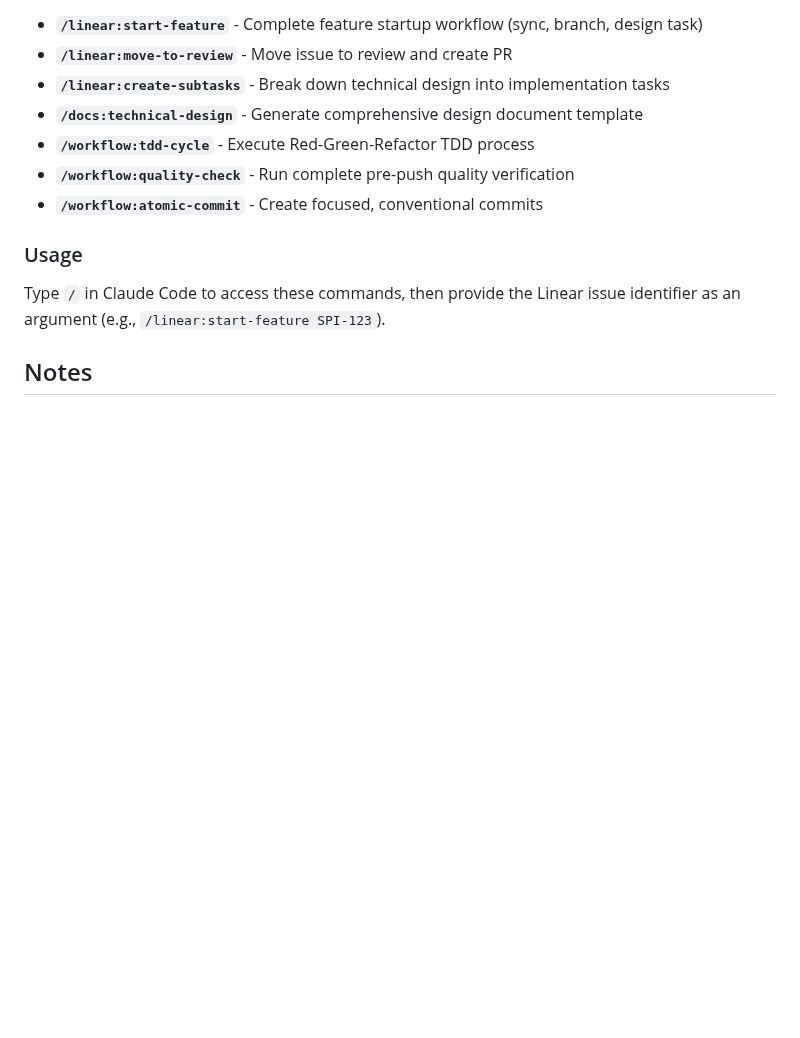
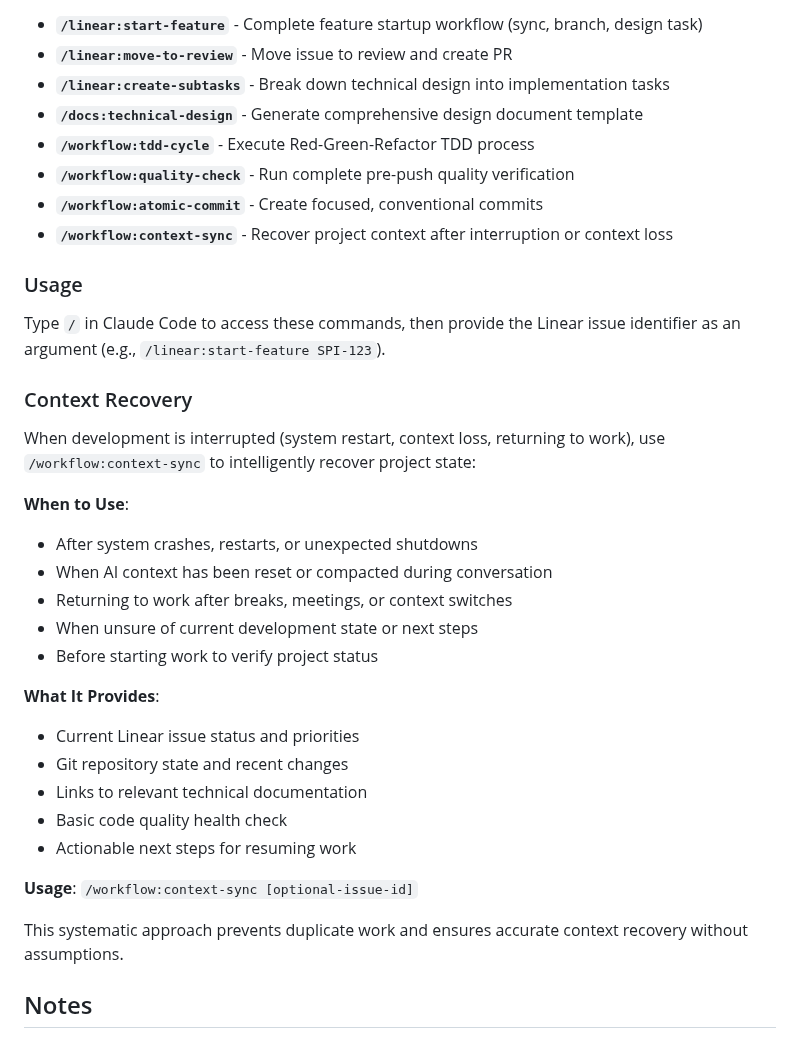
Before and after one commit to spiralhouse/cycletime, a Markdown page: CLAUDE.md, the part around the change. GitHub-like rendering; blank space fills up the shorter version.

Commit message:
docs: add context recovery guidance to workflow documentation
- Add /workflow:context-sync to Custom Slash Commands list
- Create dedicated Context Recovery section with usage guidance
- Explain when to use context sync vs other workflow commands
- Document integration with existing development workflow

🤖 Generated with [Claude Code](https://claude.ai/code)

Co-Authored-By: Claude <noreply@anthropic.com>

```diff
--- a/CLAUDE.md
+++ b/CLAUDE.md
@@ -175,9 +175,31 @@ The `.claude/commands/` directory contains workflow automation:
 - **`/workflow:tdd-cycle`** - Execute Red-Green-Refactor TDD process
 - **`/workflow:quality-check`** - Run complete pre-push quality verification
 - **`/workflow:atomic-commit`** - Create focused, conventional commits
+- **`/workflow:context-sync`** - Recover project context after interruption or context loss
 
 ### Usage
 Type `/` in Claude Code to access these commands, then provide the Linear issue identifier as an argument (e.g., `/linear:start-feature SPI-123`).
+
+### Context Recovery
+When development is interrupted (system restart, context loss, returning to work), use `/workflow:context-sync` to intelligently recover project state:
+
+**When to Use**:
+- After system crashes, restarts, or unexpected shutdowns
+- When AI context has been reset or compacted during conversation
+- Returning to work after breaks, meetings, or context switches
+- When unsure of current development state or next steps
+- Before starting work to verify project status
+
+**What It Provides**:
+- Current Linear issue status and priorities
+- Git repository state and recent changes
+- Links to relevant technical documentation
+- Basic code quality health check
+- Actionable next steps for resuming work
+
+**Usage**: `/workflow:context-sync [optional-issue-id]`
+
+This systematic approach prevents duplicate work and ensures accurate context recovery without assumptions.
 
 ## Notes
 - This file provides core workflow documentation that applies across all projects
```
